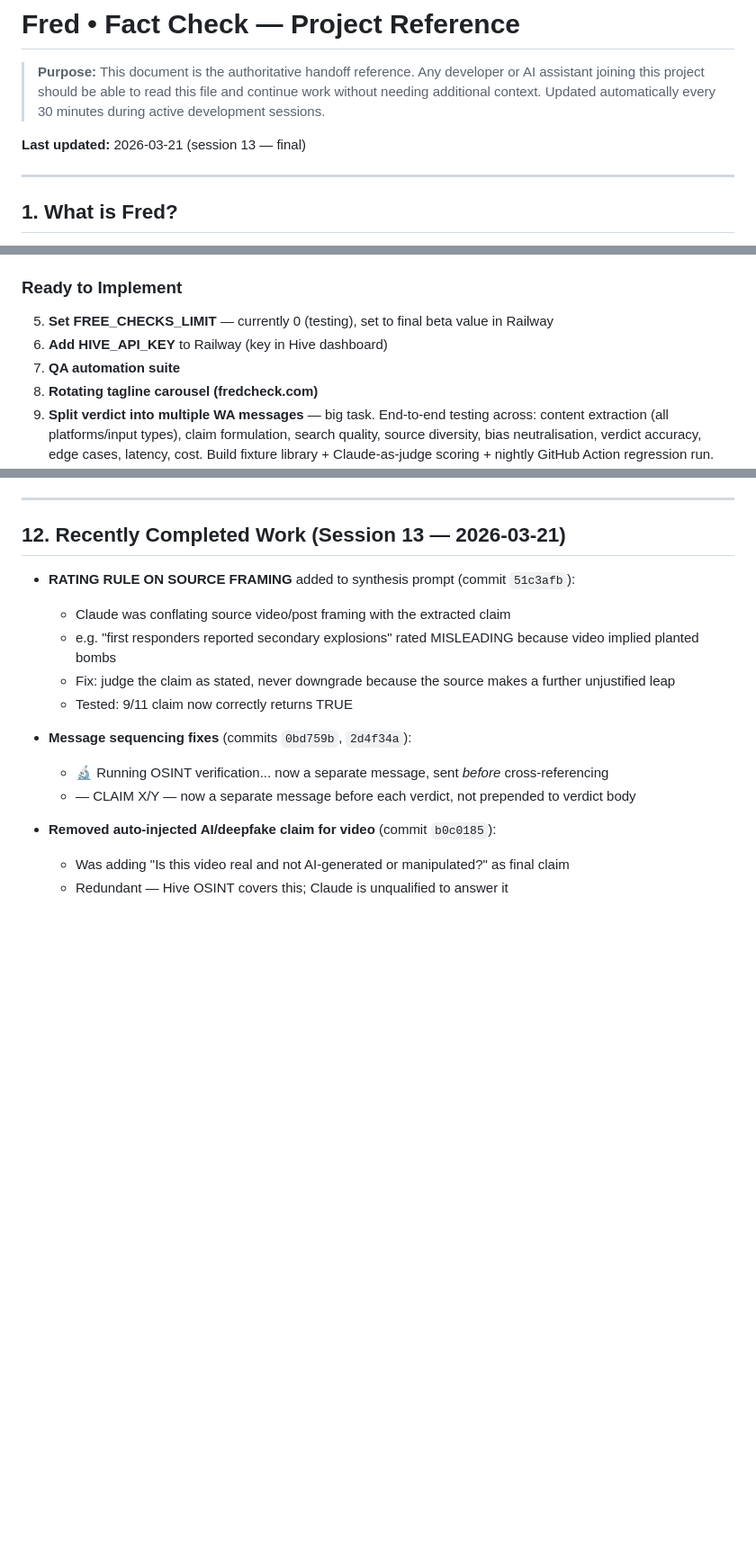
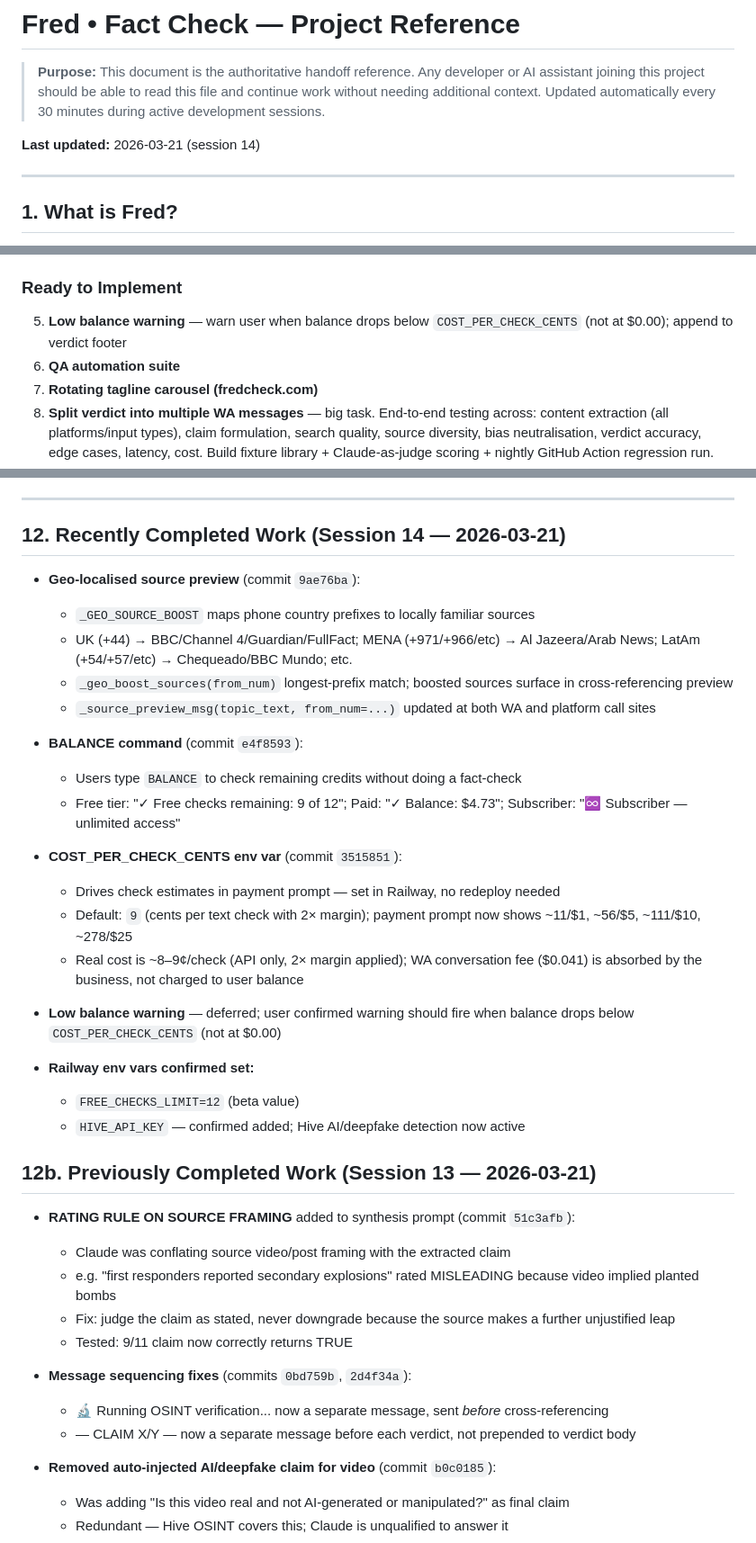
Before and after one commit to omartaslam/factcheck-bot, a Markdown page: PROJECT.md, 3 parts joined by grey strips. Shown at 90% size. Drawn GitHub-style; blank space fills up the shorter version.

Commit message:
docs: update PROJECT.md for session 14

```diff
--- a/PROJECT.md
+++ b/PROJECT.md
@@ -2,7 +2,7 @@
 
 > **Purpose:** This document is the authoritative handoff reference. Any developer or AI assistant joining this project should be able to read this file and continue work without needing additional context. Updated automatically every 30 minutes during active development sessions.
 
-**Last updated:** 2026-03-21 (session 13 — final)
+**Last updated:** 2026-03-21 (session 14)
 
 ---
 
@@ -279,9 +280,8 @@ Type HELP anytime for a full guide.
    - **Open:** payment prompt UX — URLs must be visible in WA text messages. Interactive CTA buttons possible post Meta approval. `FREE_CHECKS_LIMIT` currently 0 for testing — set to final value.
 
 ### Ready to Implement
-5. **Set FREE_CHECKS_LIMIT** — currently 0 (testing), set to final beta value in Railway
-6. **Add HIVE_API_KEY** to Railway (key in Hive dashboard)
-7. **QA automation suite**
+5. **Low balance warning** — warn user when balance drops below `COST_PER_CHECK_CENTS` (not at $0.00); append to verdict footer
+6. **QA automation suite**
 8. **Rotating tagline carousel (fredcheck.com)**
 9. **Split verdict into multiple WA messages** — big task. End-to-end testing across: content extraction (all platforms/input types), claim formulation, search quality, source diversity, bias neutralisation, verdict accuracy, edge cases, latency, cost. Build fixture library + Claude-as-judge scoring + nightly GitHub Action regression run. Uses existing `/admin/qc` endpoint as foundation.
 5. **Rotating tagline carousel on fredcheck.com** — add more straplines beneath/alongside "Truth Beyond Borders". Confirmed taglines so far: "Tackling misinformation since birth". Candidates: "Facts don't have a postcode", "Beyond the Western headline", "No default narrative", "Six regions. One truth.", "Every story has another side", "Built for those who ask questions", "The antidote to algorithmic bias", "Checking power, everywhere", "For journalists who dig deeper", "Where facts meet all perspectives".
@@ -299,7 +299,30 @@ Type HELP anytime for a full guide.
 
 ---
 
-## 12. Recently Completed Work (Session 13 — 2026-03-21)
+## 12. Recently Completed Work (Session 14 — 2026-03-21)
+
+- **Geo-localised source preview** (commit `9ae76ba`):
+  - `_GEO_SOURCE_BOOST` maps phone country prefixes to locally familiar sources
+  - UK (+44) → BBC/Channel 4/Guardian/FullFact; MENA (+971/+966/etc) → Al Jazeera/Arab News; LatAm (+54/+57/etc) → Chequeado/BBC Mundo; etc.
+  - `_geo_boost_sources(from_num)` longest-prefix match; boosted sources surface in cross-referencing preview
+  - `_source_preview_msg(topic_text, from_num=...)` updated at both WA and platform call sites
+
+- **BALANCE command** (commit `e4f8593`):
+  - Users type `BALANCE` to check remaining credits without doing a fact-check
+  - Free tier: "✓ Free checks remaining: 9 of 12"; Paid: "✓ Balance: $4.73"; Subscriber: "♾ Subscriber — unlimited access"
+
+- **COST_PER_CHECK_CENTS env var** (commit `3515851`):
+  - Drives check estimates in payment prompt — set in Railway, no redeploy needed
+  - Default: `9` (cents per text check with 2× margin); payment prompt now shows ~11/$1, ~56/$5, ~111/$10, ~278/$25
+  - Real cost is ~8–9¢/check (API only, 2× margin applied); WA conversation fee ($0.041) is absorbed by the business, not charged to user balance
+
+- **Low balance warning** — deferred; user confirmed warning should fire when balance drops below `COST_PER_CHECK_CENTS` (not at $0.00)
+
+- **Railway env vars confirmed set:**
+  - `FREE_CHECKS_LIMIT=12` (beta value)
+  - `HIVE_API_KEY` — confirmed added; Hive AI/deepfake detection now active
+
+## 12b. Previously Completed Work (Session 13 — 2026-03-21)
 
 - **RATING RULE ON SOURCE FRAMING** added to synthesis prompt (commit `51c3afb`):
   - Claude was conflating source video/post framing with the extracted claim
```
Also changed, not shown: other parts of PROJECT.md (+1 -0 lines).
